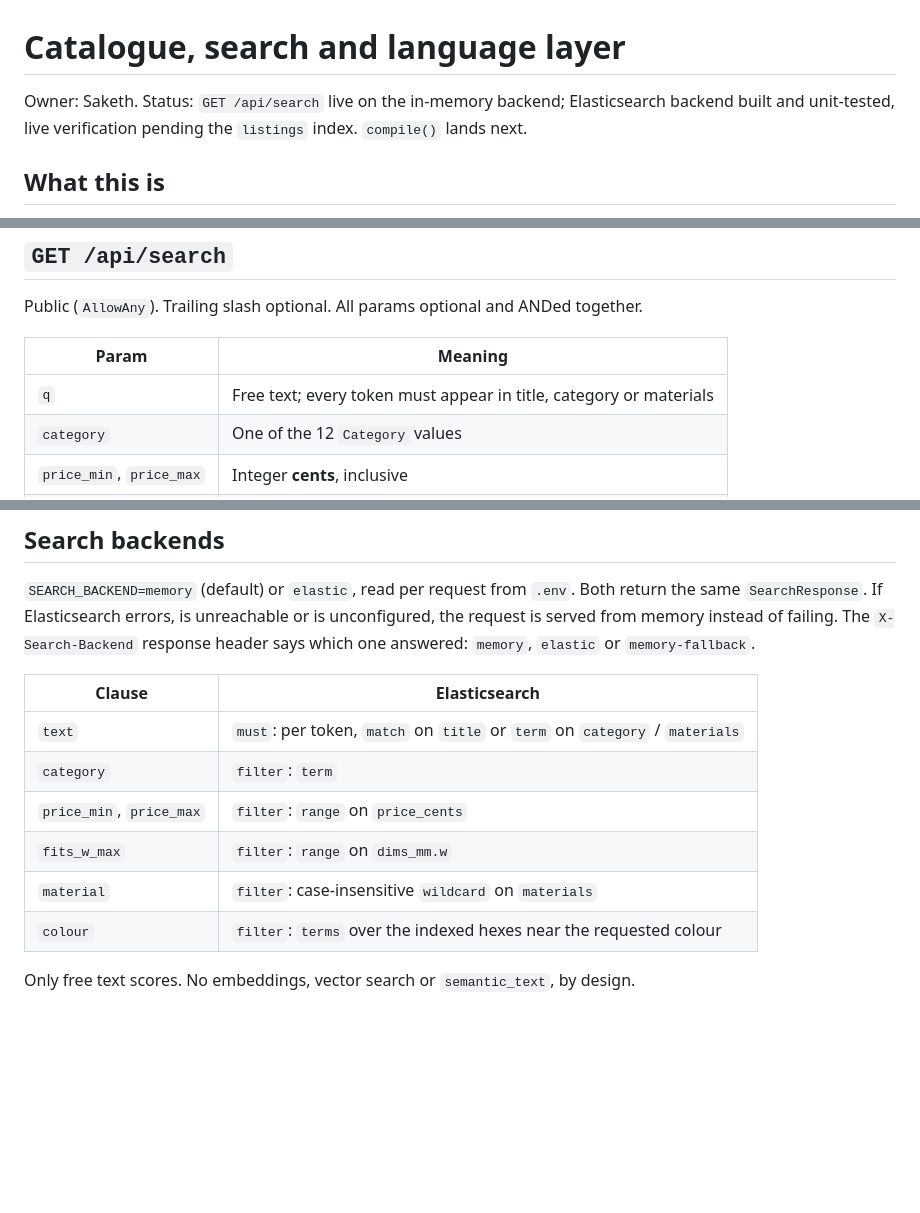
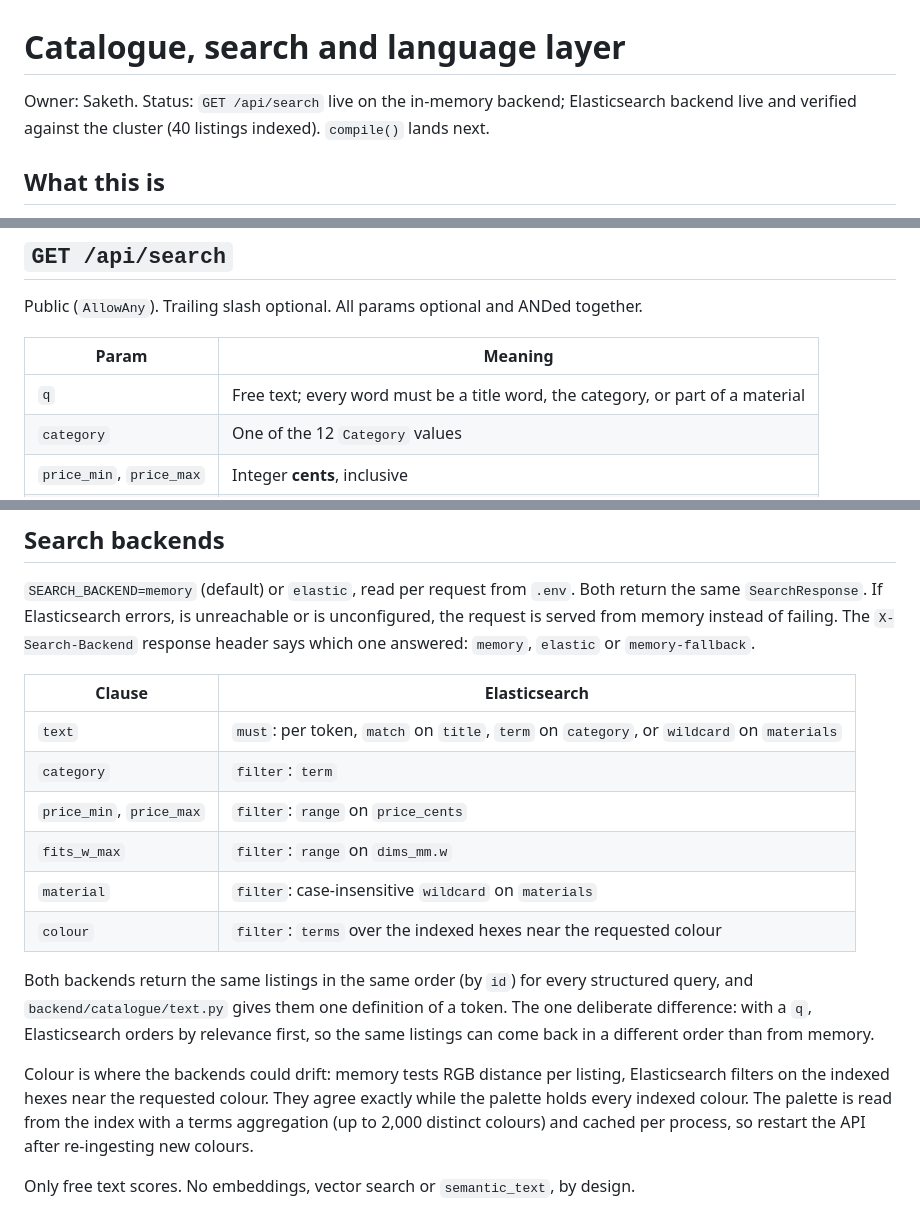
Before and after one commit to LeeSinLiang/FRIDAY, a Markdown page: docs/backend/catalogue.md, 3 parts joined by grey strips. Drawn GitHub-style; blank space fills up the shorter version.

```diff
--- a/docs/backend/catalogue.md
+++ b/docs/backend/catalogue.md
@@ -1,6 +1,6 @@
 # Catalogue, search and language layer
 
-Owner: Saketh. Status: `GET /api/search` live on the in-memory backend; Elasticsearch backend built and unit-tested, live verification pending the `listings` index. `compile()` lands next.
+Owner: Saketh. Status: `GET /api/search` live on the in-memory backend; Elasticsearch backend live and verified against the cluster (40 listings indexed). `compile()` lands next.
 
 ## What this is
 
@@ -38,7 +38,7 @@ Public (`AllowAny`). Trailing slash optional. All params optional and ANDed toge
 
 | Param | Meaning |
 | --- | --- |
-| `q` | Free text; every token must appear in title, category or materials |
+| `q` | Free text; every word must be a title word, the category, or part of a material |
 | `category` | One of the 12 `Category` values |
 | `price_min`, `price_max` | Integer **cents**, inclusive |
 | `colour` | `#rrggbb`; matches listings with a nearby shade, not an exact hex |
@@ -64,12 +64,22 @@ from memory instead of failing. The `X-Search-Backend` response header says whic
 
 | Clause | Elasticsearch |
 | --- | --- |
-| `text` | `must`: per token, `match` on `title` or `term` on `category` / `materials` |
+| `text` | `must`: per token, `match` on `title`, `term` on `category`, or `wildcard` on `materials` |
 | `category` | `filter`: `term` |
 | `price_min`, `price_max` | `filter`: `range` on `price_cents` |
 | `fits_w_max` | `filter`: `range` on `dims_mm.w` |
 | `material` | `filter`: case-insensitive `wildcard` on `materials` |
 | `colour` | `filter`: `terms` over the indexed hexes near the requested colour |
+
+Both backends return the same listings in the same order (by `id`) for every structured query, and
+`backend/catalogue/text.py` gives them one definition of a token. The one deliberate difference:
+with a `q`, Elasticsearch orders by relevance first, so the same listings can come back in a
+different order than from memory.
+
+Colour is where the backends could drift: memory tests RGB distance per listing, Elasticsearch
+filters on the indexed hexes near the requested colour. They agree exactly while the palette holds
+every indexed colour. The palette is read from the index with a terms aggregation (up to 2,000
+distinct colours) and cached per process, so restart the API after re-ingesting new colours.
 
 Only free text scores. No embeddings, vector search or `semantic_text`, by design.
 
```
Also changed, not shown: TODO_SAKETH.md (+7 -6 lines).
